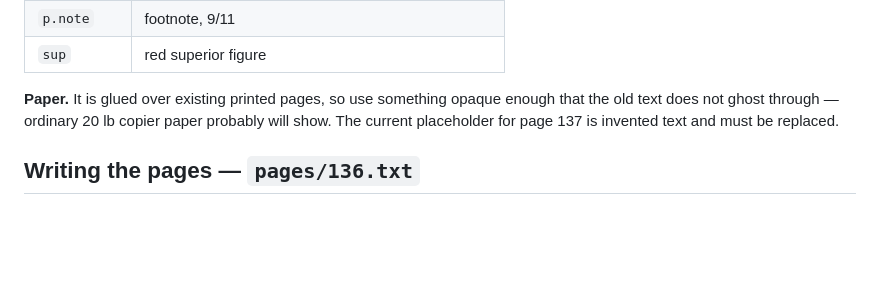
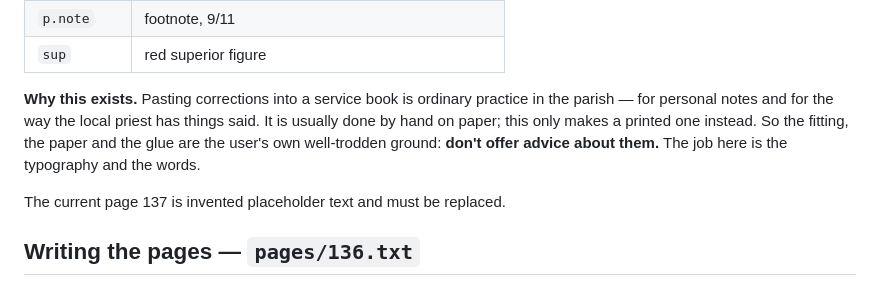
Before and after one commit to catmando/hierarchical-liturgy-deacon-training, a Markdown page: booklet/SPEC.md, the part around the change. GitHub-like rendering; blank space fills up the shorter version.

Commit message:
Record why the insert exists, and stop advising on the paste-in
Pasting corrections into a service book is ordinary parish practice — for
personal notes and for the way the local priest has things said — usually
handwritten. This only makes a printed one instead. The fitting, paper and
glue are well-trodden ground for the user, so the spec now says not to advise
on them. The job is the typography and the words.

Co-Authored-By: Claude Opus 5 <noreply@anthropic.com>

```diff
--- a/booklet/SPEC.md
+++ b/booklet/SPEC.md
@@ -94,10 +94,14 @@ Content classes, all matching the book's own devices:
 | `p.note` | footnote, 9/11 |
 | `sup` | red superior figure |
 
-**Paper.** It is glued over existing printed pages, so use something opaque
-enough that the old text does not ghost through — ordinary 20 lb copier paper
-probably will show. The current placeholder for page 137 is invented text and
-must be replaced.
+**Why this exists.** Pasting corrections into a service book is ordinary
+practice in the parish — for personal notes and for the way the local priest
+has things said. It is usually done by hand on paper; this only makes a
+printed one instead. So the fitting, the paper and the glue are the user's
+own well-trodden ground: **don't offer advice about them.** The job here is
+the typography and the words.
+
+The current page 137 is invented placeholder text and must be replaced.
 
 ## Writing the pages — `pages/136.txt`
 
```
